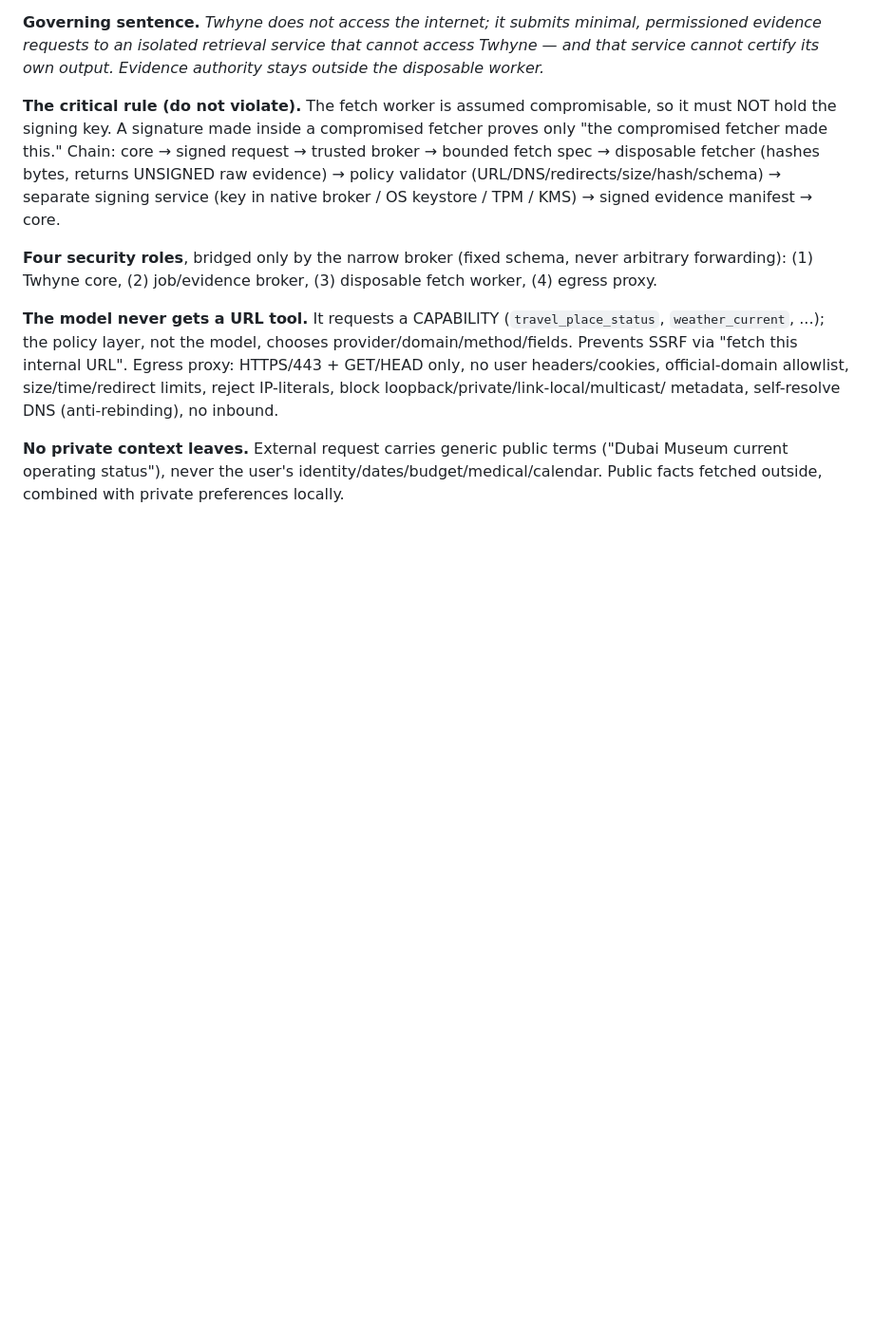
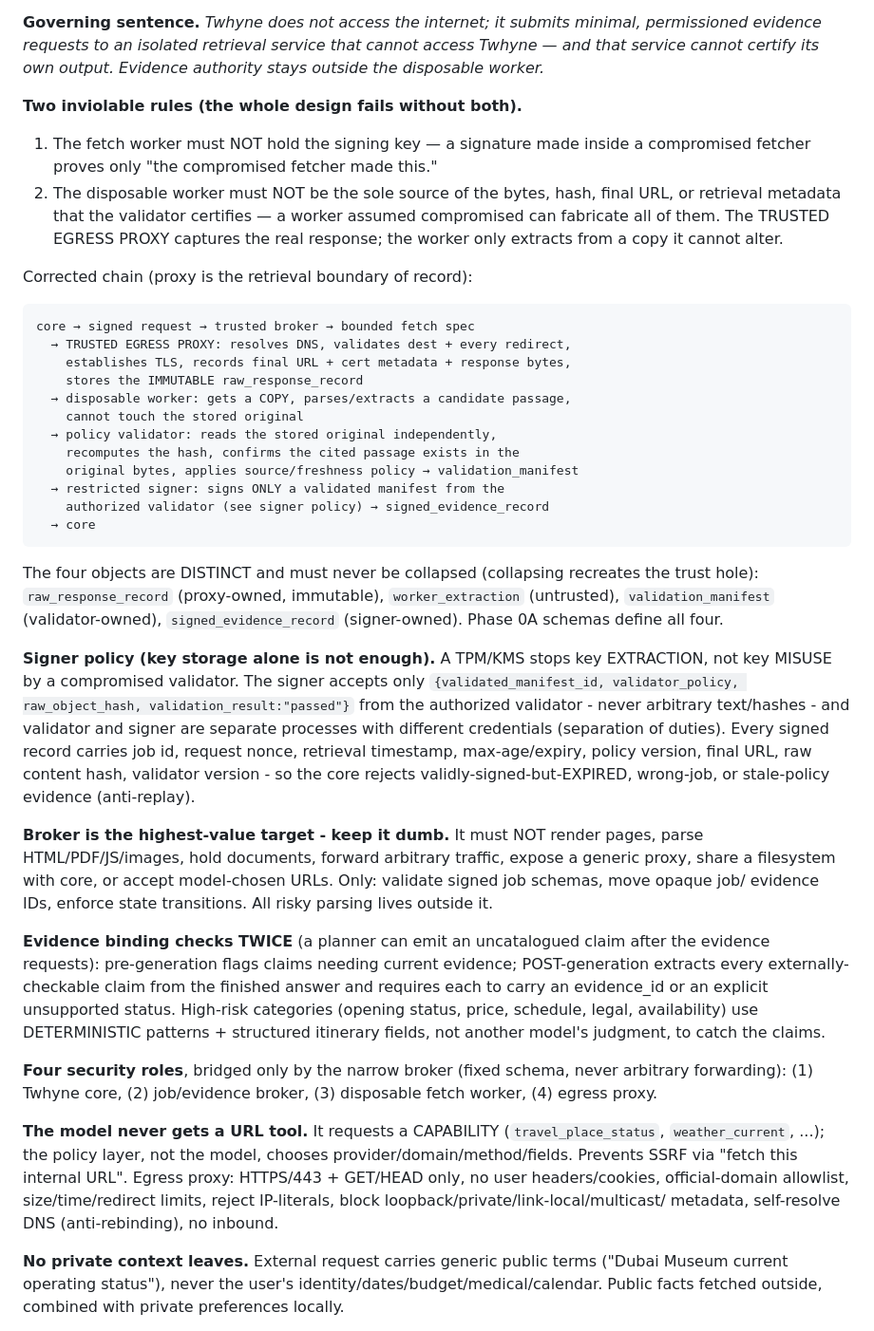
Before and after one commit to Driv-lingo/twhyne-ai, a Markdown page: docs/ROADMAP.md, the part around one of its changes. Shown at 95% size. GitHub-like rendering; blank space fills up the shorter version.

Commit message:
Evidence Broker: trusted proxy owns the bytes; Kerckhoffs threat posture
Final trust-chain correction: the disposable worker cannot be the sole
source of bytes/hash/URL/metadata (it can fabricate all of them). The
TRUSTED EGRESS PROXY captures the immutable raw_response_record; the
worker only extracts from a copy it cannot alter; the validator reads
the original independently and recomputes the hash. Four distinct
objects (raw_response_record / worker_extraction / validation_manifest /
signed_evidence_record) that Phase 0A must never collapse. Signer takes
only a validated manifest (key storage stops extraction, not misuse;
separation of duties + anti-replay nonces/expiry). Broker stays dumb
(no parsing). Evidence binding checks twice. Added Kerckhoffs posture +
per-component blast-radius table + realistic-threats list (broker RCE,
DNS rebinding, replay, host, supply chain, misconfig) + secure-by-
default + independent-audit-before-high-assurance-claims.

Co-Authored-By: Claude Fable 5 <noreply@anthropic.com>
Claude-Session: https://claude.ai/code/session_01XLL47DKuy6fbamqxse1a11

````diff
--- a/docs/ROADMAP.md
+++ b/docs/ROADMAP.md
@@ -60,14 +60,62 @@ minimal, permissioned evidence requests to an isolated retrieval service
 that cannot access Twhyne — and that service cannot certify its own
 output. Evidence authority stays outside the disposable worker.*
 
-**The critical rule (do not violate).** The fetch worker is assumed
-compromisable, so it must NOT hold the signing key. A signature made
-inside a compromised fetcher proves only "the compromised fetcher made
-this." Chain: core → signed request → trusted broker → bounded fetch
-spec → disposable fetcher (hashes bytes, returns UNSIGNED raw evidence)
-→ policy validator (URL/DNS/redirects/size/hash/schema) → separate
-signing service (key in native broker / OS keystore / TPM / KMS) →
-signed evidence manifest → core.
+**Two inviolable rules (the whole design fails without both).**
+1. The fetch worker must NOT hold the signing key — a signature made
+   inside a compromised fetcher proves only "the compromised fetcher
+   made this."
+2. The disposable worker must NOT be the sole source of the bytes, hash,
+   final URL, or retrieval metadata that the validator certifies — a
+   worker assumed compromised can fabricate all of them. The TRUSTED
+   EGRESS PROXY captures the real response; the worker only extracts
+   from a copy it cannot alter.
+
+Corrected chain (proxy is the retrieval boundary of record):
+```
+core → signed request → trusted broker → bounded fetch spec
+  → TRUSTED EGRESS PROXY: resolves DNS, validates dest + every redirect,
+    establishes TLS, records final URL + cert metadata + response bytes,
+    stores the IMMUTABLE raw_response_record
+  → disposable worker: gets a COPY, parses/extracts a candidate passage,
+    cannot touch the stored original
+  → policy validator: reads the stored original independently,
+    recomputes the hash, confirms the cited passage exists in the
+    original bytes, applies source/freshness policy → validation_manifest
+  → restricted signer: signs ONLY a validated manifest from the
+    authorized validator (see signer policy) → signed_evidence_record
+  → core
+```
+The four objects are DISTINCT and must never be collapsed (collapsing
+recreates the trust hole): `raw_response_record` (proxy-owned, immutable),
+`worker_extraction` (untrusted), `validation_manifest` (validator-owned),
+`signed_evidence_record` (signer-owned). Phase 0A schemas define all four.
+
+**Signer policy (key storage alone is not enough).** A TPM/KMS stops key
+EXTRACTION, not key MISUSE by a compromised validator. The signer accepts
+only `{validated_manifest_id, validator_policy, raw_object_hash,
+validation_result:"passed"}` from the authorized validator - never
+arbitrary text/hashes - and validator and signer are separate processes
+with different credentials (separation of duties). Every signed record
+carries job id, request nonce, retrieval timestamp, max-age/expiry,
+policy version, final URL, raw content hash, validator version - so the
+core rejects validly-signed-but-EXPIRED, wrong-job, or stale-policy
+evidence (anti-replay).
+
+**Broker is the highest-value target - keep it dumb.** It must NOT render
+pages, parse HTML/PDF/JS/images, hold documents, forward arbitrary
+traffic, expose a generic proxy, share a filesystem with core, or accept
+model-chosen URLs. Only: validate signed job schemas, move opaque job/
+evidence IDs, enforce state transitions. All risky parsing lives outside
+it.
+
+**Evidence binding checks TWICE** (a planner can emit an uncatalogued
+claim after the evidence requests): pre-generation flags claims needing
+current evidence; POST-generation extracts every externally-checkable
+claim from the finished answer and requires each to carry an evidence_id
+or an explicit unsupported status. High-risk categories (opening status,
+price, schedule, legal, availability) use DETERMINISTIC patterns +
+structured itinerary fields, not another model's judgment, to catch the
+claims.
 
 **Four security roles**, bridged only by the narrow broker (fixed
 schema, never arbitrary forwarding): (1) Twhyne core, (2) job/evidence
````
Also changed, not shown: other parts of docs/ROADMAP.md (+36 -3 lines).
